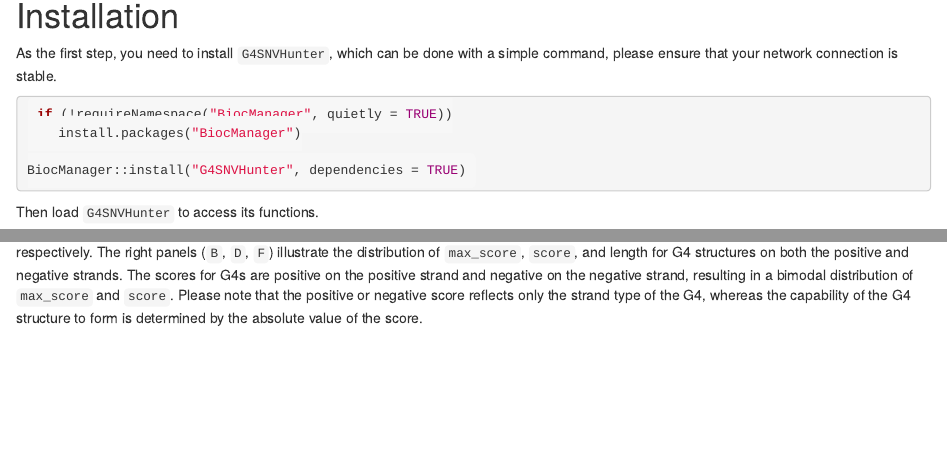
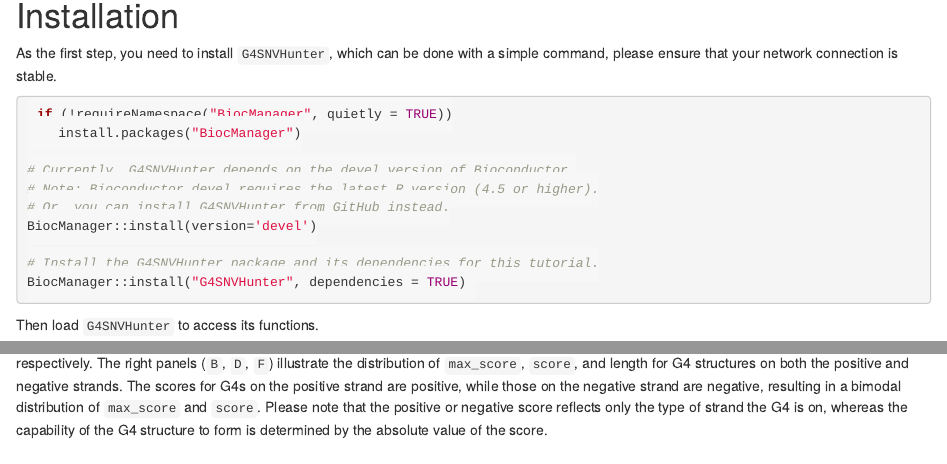
Before and after one commit to rongxinzh/G4SNVHunter, an R Markdown document (vignettes/G4SNVHunter.Rmd): the page in a window 1100 px wide, from 670 px down, and a second part further down, joined at a grey line. Rendered offline with R 4.5, knitr and Pandoc, with nearby package versions; drawn as R Markdown's standard HTML page in place of the format the file asks for; some code elsewhere in the file could not run offline.

Commit message:
Update installation method

````diff
--- a/vignettes/G4SNVHunter.Rmd
+++ b/vignettes/G4SNVHunter.Rmd
@@ -74,6 +74,12 @@
 if (!requireNamespace("BiocManager", quietly = TRUE))
     install.packages("BiocManager")
 
+# Currently, G4SNVHunter depends on the devel version of Bioconductor.
+# Note: Bioconductor devel requires the latest R version (4.5 or higher).
+# Or, you can install G4SNVHunter from GitHub instead.
+BiocManager::install(version='devel')
+
+# Install the G4SNVHunter package and its dependencies for this tutorial.
 BiocManager::install("G4SNVHunter", dependencies = TRUE)
 
 ```
@@ -389,10 +395,10 @@
 `max_score` (absolute value), `score` (absolute value), and length of G4s,
 respectively. The right panels (`B`, `D`, `F`) illustrate the distribution of
 `max_score`, `score`, and length for G4 structures on both the positive and
-negative strands. The scores for G4s are positive on the positive strand and
-negative on the negative strand, resulting in a bimodal distribution of
-`max_score` and `score`. Please note that the positive or negative score
-reflects only the strand type of the G4, whereas the capability of the G4
+negative strands. The scores for G4s on the positive strand are positive, while
+those on the negative strand are negative, resulting in a bimodal distribution
+of `max_score` and `score`. Please note that the positive or negative score
+reflects only the type of strand the G4 is on, whereas the capability of the G4
 structure to form is determined by the absolute value of the score.
 
 # Evaluate SNV effects
````
